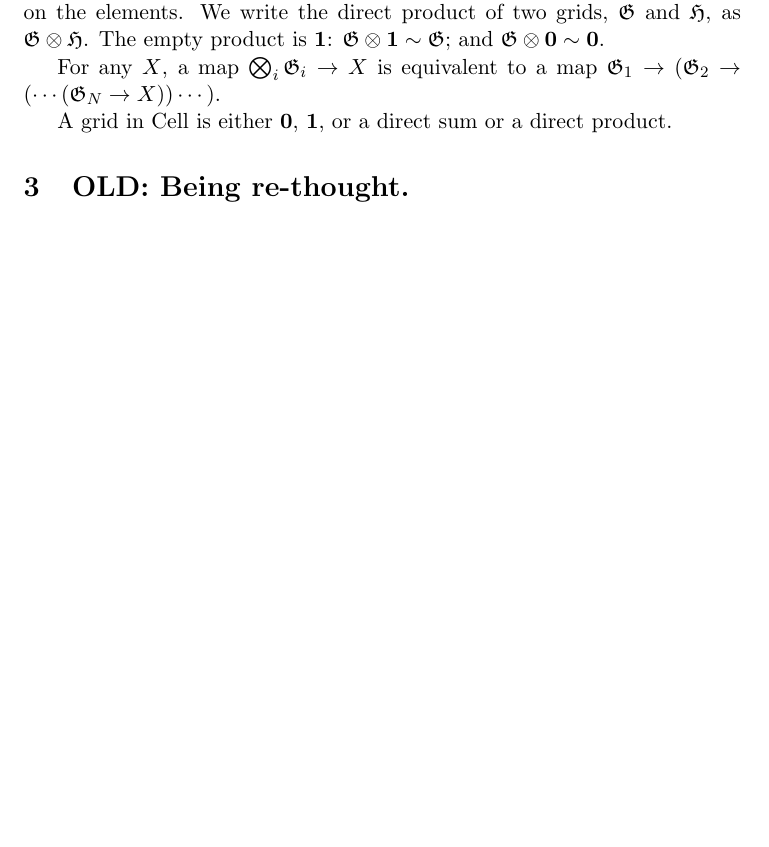
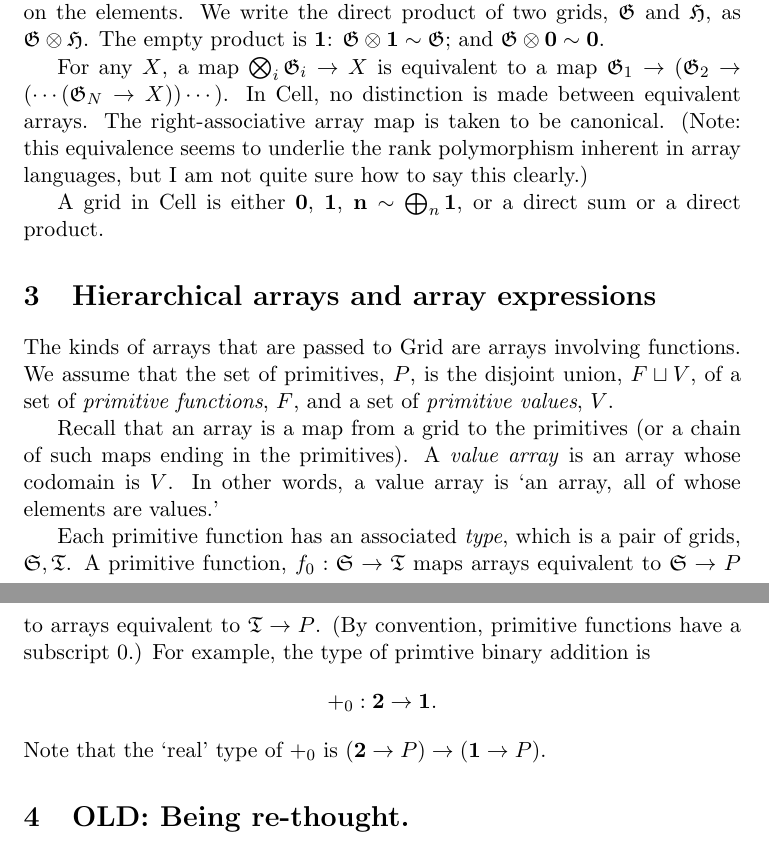
Before and after one commit to alan-turing-institute/nocell, a LaTeX document (theory/grid-types.tex): part of page 3 of 7 before the commit and two parts of pages 3 and 4 of 8 after it, the two joined at a grey line, cut so that both start at the same text, the shorter picture padded with empty space. Compiled offline with pdfLaTeX.

Commit message:
Add notes on function types.

```diff
--- a/theory/grid-types.tex
+++ b/theory/grid-types.tex
@@ -145,14 +145,13 @@ the elements. We write the direct product of two grids, \(\gr{G}\) and
 \GG\); and \(\GG\otimes\void \sim \void\).
 
 For any \(X\), a map \(\bigotimes_i\GG_i \to X\) is equivalent to a map \(\GG_1 \to
-(\GG_2 \to (\dotsm (\GG_N \to X))\dotsm )\).
+(\GG_2 \to (\dotsm (\GG_N \to X))\dotsm )\). In Cell, no distinction is made between
+equivalent arrays. The right-associative array map is taken to be
+canonical. (Note: this equivalence seems to underlie the rank polymorphism
+inherent in array languages, but I am not quite sure how to say this clearly.)
 
-
-
-
-
-
-A grid in Cell is either \(\void\), \(\unit\), or a direct sum or a direct product.
+A grid in Cell is either \(\void\), \(\unit\), $\mathbf{n}\sim \bigoplus_n \unit$,
+or a direct sum or a direct product.
 
 
 %% a x (b + c)
@@ -168,6 +167,36 @@ A grid in Cell is either \(\void\), \(\unit\), or a direct sum or a direct produ
 %% is (a -> c -> A, b -> c -> A)
 %% is (a x c -> A, b x c -> A)
 %% is (a x c + b x c) -> A
+
+\section{Hierarchical arrays and array expressions}
+
+The kinds of arrays that are passed to Grid are arrays involving functions. We
+assume that the set of primitives, $P$, is the disjoint union, $F \sqcup V$, of a set
+of \emph{primitive functions}, $F$, and a set of \emph{primitive values},
+$V$.
+
+Recall that an array is a map from a grid to the primitives (or a chain of
+such maps ending in the primitives). A \emph{value array} is an array whose
+codomain is~$V$. In other words, a value array is `an array, all of whose
+elements are values.'
+
+Each primitive function has an associated \emph{type}, which is a pair of grids,
+$\gr{S}, \gr{T}$. A primitive function, $f_0: \gr{S} \to \gr{T}$ maps arrays
+equivalent to $\gr{S}\to P$ to arrays equivalent to $\gr{T} \to P$. (By
+convention, primitive functions have a subscript~0.) For example, the type of
+primtive binary addition is
+\begin{equation*}
++_0: \mathbf{2}\to\mathbf{1}.
+\end{equation*}
+Note that the `real' type of $+_0$ is $(\mathbf{2}\to P)\to (\mathbf{1}\to P)$.
+
+
+
+%% An \emph{application array} is an array $\mathgr{A}\to\dotsm\to P$ such that
+%% \begin{enumerate}
+%% \item $\mathgr{A} = \unit \oplus \mathbf{n}$ for some~$\mathbf{n}$; and
+%% \item
+%% \end{enumerate}
 
 
 
```
Also changed, not shown: theory/grid-types.tex (14 more changed lines).
